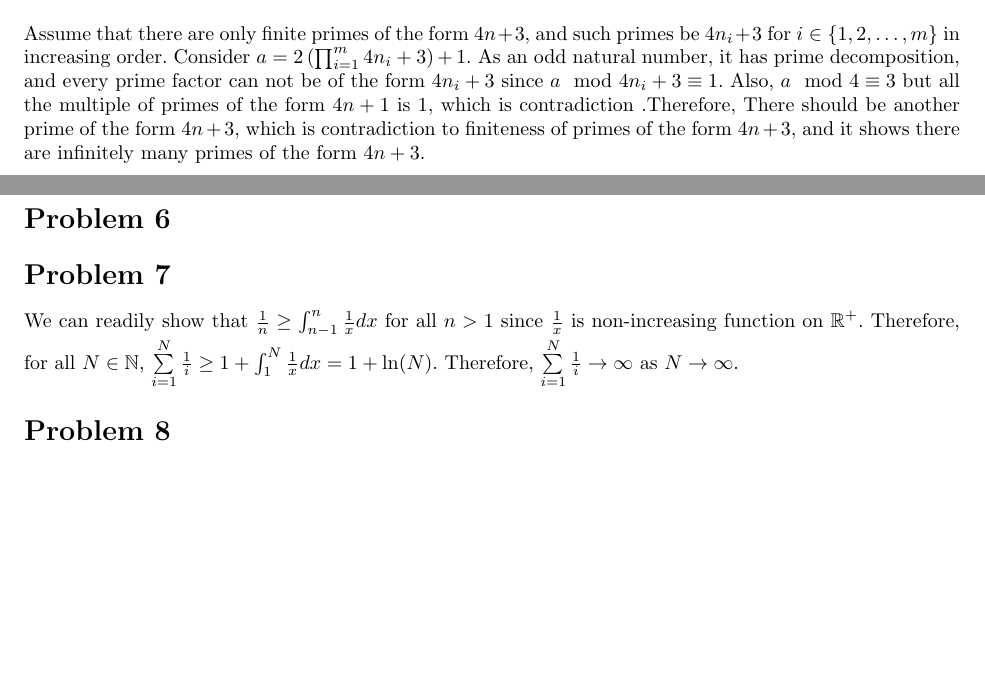
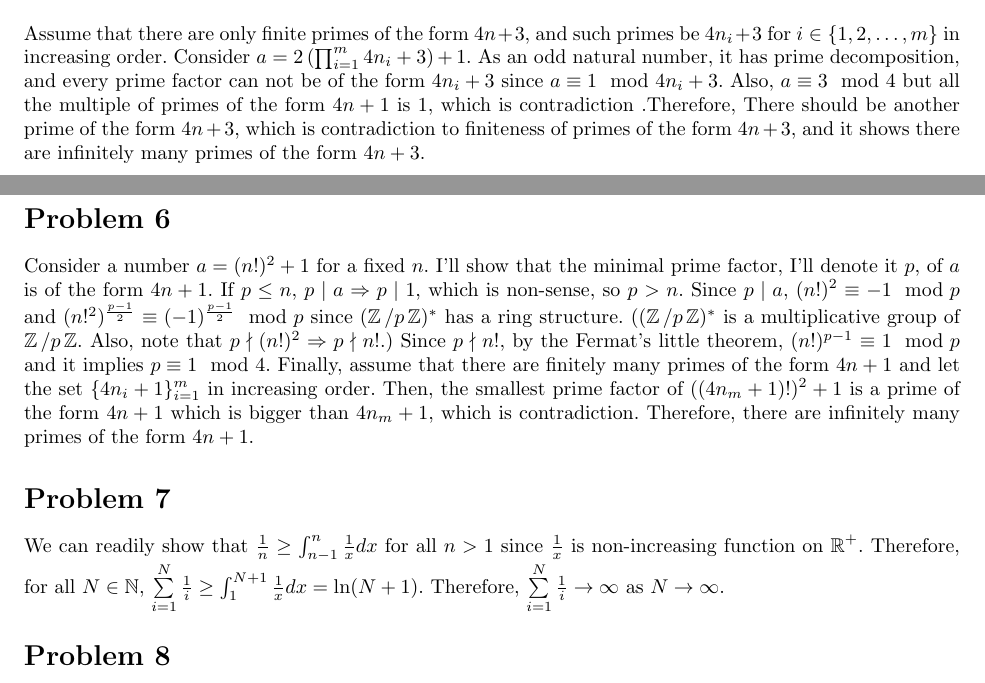
Before and after one commit to uno2942/2019-1_Intro_to_Number_Theory_HWs, a LaTeX document (Assign1.tex): two parts of pages 2 and 3 of 3, joined at a grey line, cut so that both start at the same text, the shorter picture padded with empty space. Compiled offline with pdfLaTeX.

Commit message:
Need revision.

```diff
--- a/Assign1.tex
+++ b/Assign1.tex
@@ -108,12 +108,17 @@ Then,
 \frac{2^N q-(2^{N}-1)}{2^N}=\frac{1}{3}+\frac{1}{5}+\cdots
 \end{equation*}
 Since $(2^N q-(2^{N}-1), 2^N)=1$, the RHS should have $2^N$ term in denominator, but each terms in RHS has at most $2^{N-1}$ term, which is contradiction. Therefore, $\sum\limits_{i=2}^n \frac{1}{i}$ is not a natural number for all $n$.
+
 \section*{Problem 5}
-Assume that there are only finite primes of the form $4n+3$, and such primes be $4n_i+3$ for $i\in \{1, 2, \ldots, m\}$ in increasing order. Consider $a=2\left(\prod_{i=1}^m 4n_i+3\right)+1$. As an odd natural number, it has prime decomposition, and every prime factor can not be of the form $4n_i+3$ since $a \mod 4n_i+3\equiv 1$. Also, $a \mod 4\equiv 3$ but all the multiple of primes of the form $4n+1$ is $1$, which is contradiction .Therefore, There should be another prime of the form $4n+3$, which is contradiction to finiteness of primes of the form $4n+3$, and it shows there are infinitely many primes of the form $4n+3$.
+Assume that there are only finite primes of the form $4n+3$, and such primes be $4n_i+3$ for $i\in \{1, 2, \ldots, m\}$ in increasing order. Consider $a=2\left(\prod_{i=1}^m 4n_i+3\right)+1$. As an odd natural number, it has prime decomposition, and every prime factor can not be of the form $4n_i+3$ since $a \equiv 1\mod 4n_i+3$. Also, $a \equiv 3\mod 4$ but all the multiple of primes of the form $4n+1$ is $1$, which is contradiction .Therefore, There should be another prime of the form $4n+3$, which is contradiction to finiteness of primes of the form $4n+3$, and it shows there are infinitely many primes of the form $4n+3$.
+
 \section*{Problem 6}
+Consider a number $a=(n!)^2+1$ for a fixed $n$. I'll show that the minimal prime factor, I'll denote it $p$, of $a$ is of the form $4n+1$. If $p\leq n$, $p\mid a\Rightarrow p\mid 1$, which is non-sense, so $p>n$. Since $p\mid a$, $(n!)^2\equiv -1\mod p$ and $(n!^2)^{\frac{p-1}{2}}\equiv (-1)^{\frac{p-1}{2}} \mod p$ since $(\zz/p\zz)^*$ has a ring structure. ($(\zz/p\zz)^*$ is a multiplicative group of $\zz/p\zz$. Also, note that $p\nmid (n!)^2\Rightarrow p\nmid n!$.) Since $p\nmid n!$, by the Fermat's little theorem, $(n!)^{p-1}\equiv 1 \mod p$ and it implies $p \equiv 1 \mod 4$.
+Finally, assume that there are finitely many primes of the form $4n+1$ and let the set $\{4n_i+1\}_{i=1}^m$ in increasing order. Then, the smallest prime factor of $((4n_m+1)!)^2+1$ is a prime of the form $4n+1$ which is bigger than $4n_m+1$, which is contradiction. Therefore, there are infinitely many primes of the form $4n+1$.
 
 \section*{Problem 7}
-We can readily show that $\frac{1}{n}\geq \int_{n-1}^{n} \frac{1}{x} dx$ for all $n>1$ since $\frac{1}{x}$ is non-increasing function on $\rr^+$. Therefore, for all $N\in \mathbb{N}$, $\sum\limits_{i=1}^N \frac{1}{i}\geq 1+\int_1^{N}\frac{1}{x} dx=1+\ln(N)$. Therefore, $\sum\limits_{i=1}^N \frac{1}{i}\rightarrow \infty$ as $N\rightarrow \infty$.
+We can readily show that $\frac{1}{n}\geq \int_{n-1}^{n} \frac{1}{x} dx$ for all $n>1$ since $\frac{1}{x}$ is non-increasing function on $\rr^+$. Therefore, for all $N\in \mathbb{N}$, $\sum\limits_{i=1}^N \frac{1}{i}\geq \int_1^{N+1}\frac{1}{x} dx=\ln(N+1)$. Therefore, $\sum\limits_{i=1}^N \frac{1}{i}\rightarrow \infty$ as $N\rightarrow \infty$.
+
 \section*{Problem 8}
 For fixed $n>1$, we know that $\ln \left(\sum\limits_{i=1}^n \frac{1}{i}\right)\geq \ln \ln N$ by problem 7. Also,
 \begin{equation*}
```
